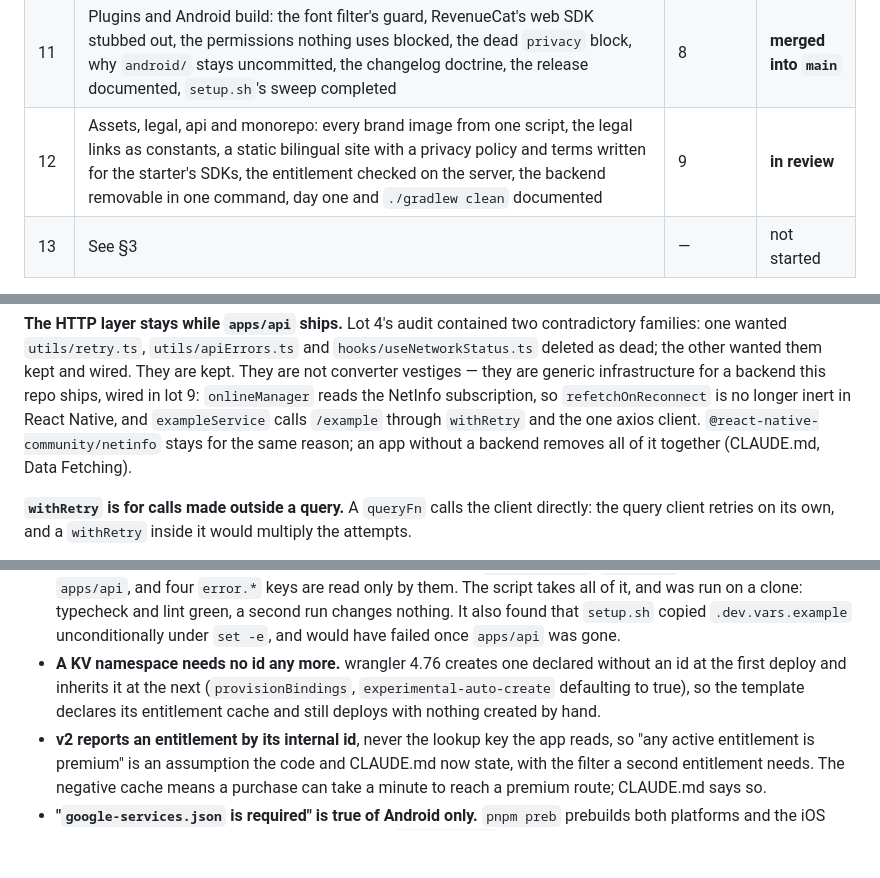
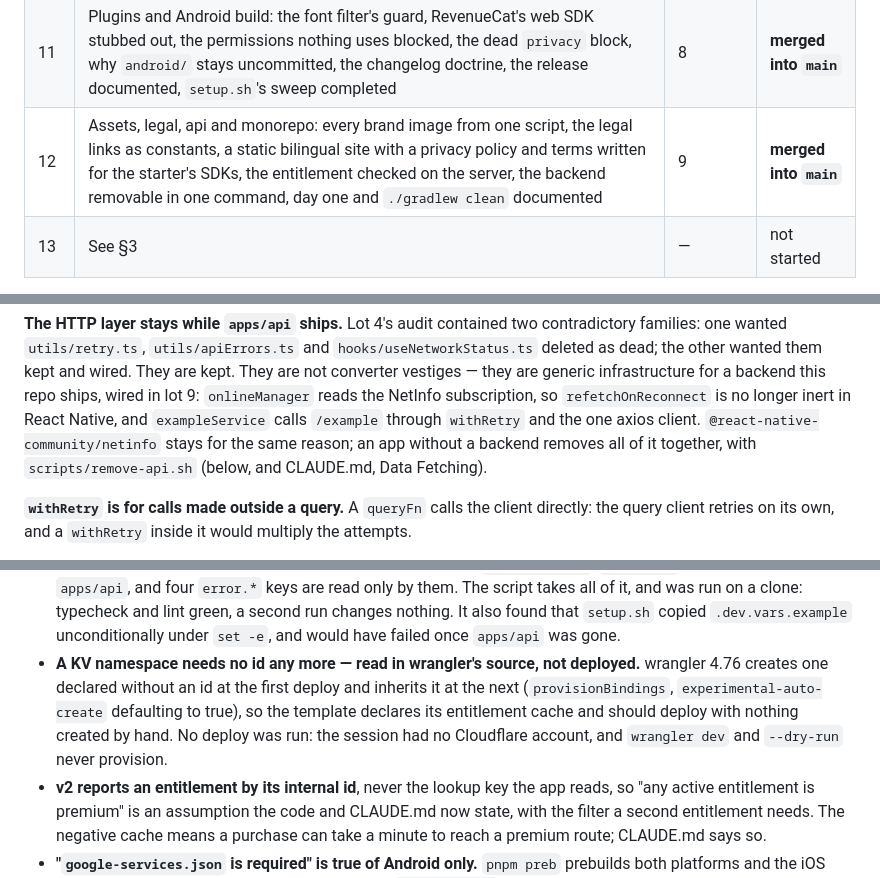
Before and after one commit to SoroMoise/rn-starter, a Markdown page: docs/boilerplate-audit/ROADMAP.md, 3 parts joined by grey strips. Drawn GitHub-style; blank space fills up the shorter version.

```diff
--- a/docs/boilerplate-audit/ROADMAP.md
+++ b/docs/boilerplate-audit/ROADMAP.md
@@ -30,7 +30,7 @@ audit of that gap and the plan to close it.
 | — | Off-audit fixes: the price spinner a failed configure left, `withRetry`'s status, the sheet's close labels, the push notifications the home screen sold, `PremiumGate`'s dead prop | 5 | **merged into `main`** |
 | 10 | Notifications: the channel frozen and the sound settings it ignored dropped, the grant read off the OS, expo's record of asked permissions kept out of backups, a daily reminder scheduler that refuses out loud | 12 | **merged into `main`** |
 | 11 | Plugins and Android build: the font filter's guard, RevenueCat's web SDK stubbed out, the permissions nothing uses blocked, the dead `privacy` block, why `android/` stays uncommitted, the changelog doctrine, the release documented, `setup.sh`'s sweep completed | 8 | **merged into `main`** |
-| 12 | Assets, legal, api and monorepo: every brand image from one script, the legal links as constants, a static bilingual site with a privacy policy and terms written for the starter's SDKs, the entitlement checked on the server, the backend removable in one command, day one and `./gradlew clean` documented | 9 | **in review** |
+| 12 | Assets, legal, api and monorepo: every brand image from one script, the legal links as constants, a static bilingual site with a privacy policy and terms written for the starter's SDKs, the entitlement checked on the server, the backend removable in one command, day one and `./gradlew clean` documented | 9 | **merged into `main`** |
 | 13 | See §3 | — | not started |
 
 **Counts.** 345 items audited · 235 kept · 84 deferred ("later") · 26 dropped. Of the 235 kept,
@@ -197,7 +204,7 @@ vestiges — they are generic infrastructure for a backend this repo ships, wire
 `onlineManager` reads the NetInfo subscription, so `refetchOnReconnect` is no longer inert in
 React Native, and `exampleService` calls `/example` through `withRetry` and the one axios client.
 `@react-native-community/netinfo` stays for the same reason; an app without a backend removes all
-of it together (CLAUDE.md, Data Fetching).
+of it together, with `scripts/remove-api.sh` (below, and CLAUDE.md, Data Fetching).
 
 **`withRetry` is for calls made outside a query.** A `queryFn` calls the client directly: the
 query client retries on its own, and a `withRetry` inside it would multiply the attempts.
@@ -806,10 +820,11 @@ config plugins, wrangler 4.76's provisioning — and a local `wrangler dev`.
   script takes all of it, and was run on a clone: typecheck and lint green, a second run changes
   nothing. It also found that `setup.sh` copied `.dev.vars.example` unconditionally under `set -e`,
   and would have failed once `apps/api` was gone.
-- **A KV namespace needs no id any more.** wrangler 4.76 creates one declared without an id at the
-  first deploy and inherits it at the next (`provisionBindings`, `experimental-auto-create`
-  defaulting to true), so the template declares its entitlement cache and still deploys with nothing
-  created by hand.
+- **A KV namespace needs no id any more — read in wrangler's source, not deployed.** wrangler 4.76
+  creates one declared without an id at the first deploy and inherits it at the next
+  (`provisionBindings`, `experimental-auto-create` defaulting to true), so the template declares its
+  entitlement cache and should deploy with nothing created by hand. No deploy was run: the session
+  had no Cloudflare account, and `wrangler dev` and `--dry-run` never provision.
 - **v2 reports an entitlement by its internal id**, never the lookup key the app reads, so "any
   active entitlement is premium" is an assumption the code and CLAUDE.md now state, with the filter
   a second entitlement needs. The negative cache means a purchase can take a minute to reach a
```
Also changed, not shown: other parts of docs/boilerplate-audit/ROADMAP.md (+28 -14 lines).
